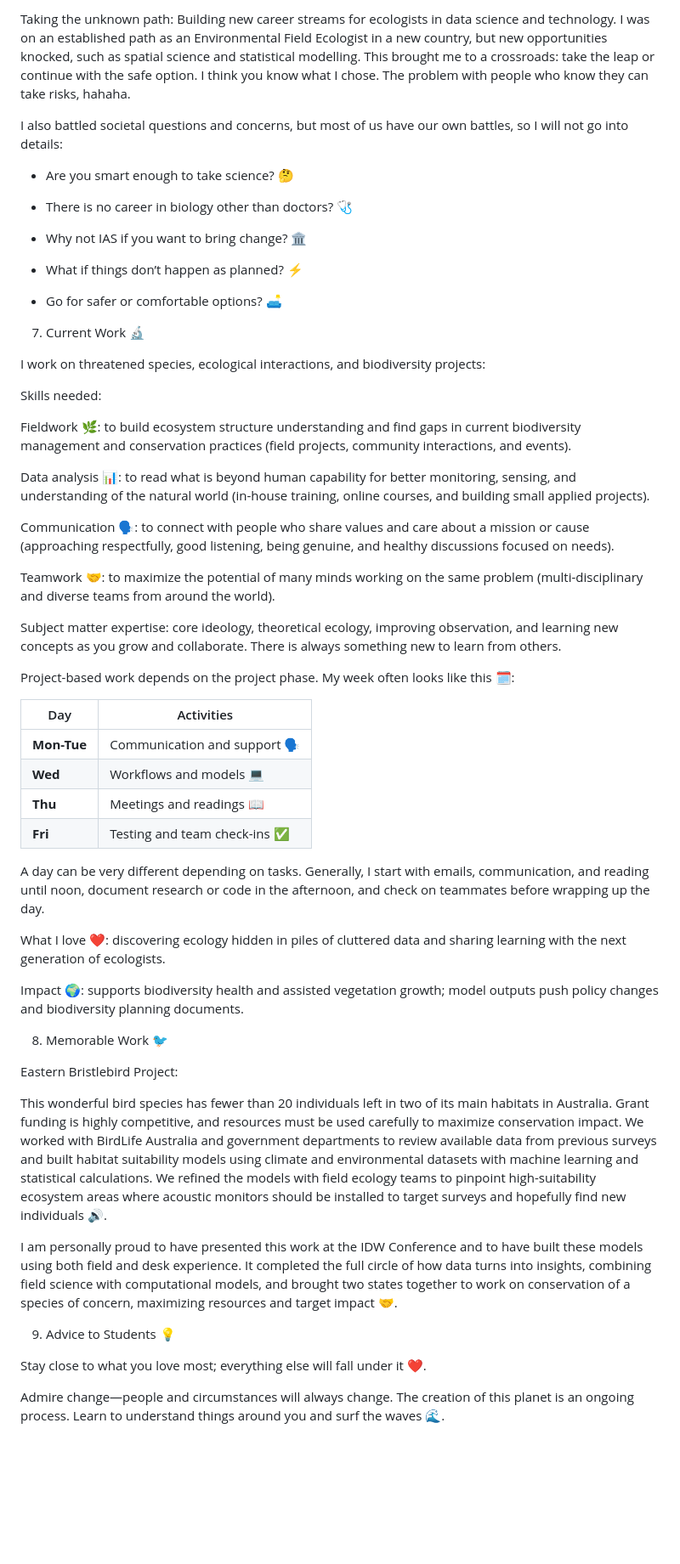
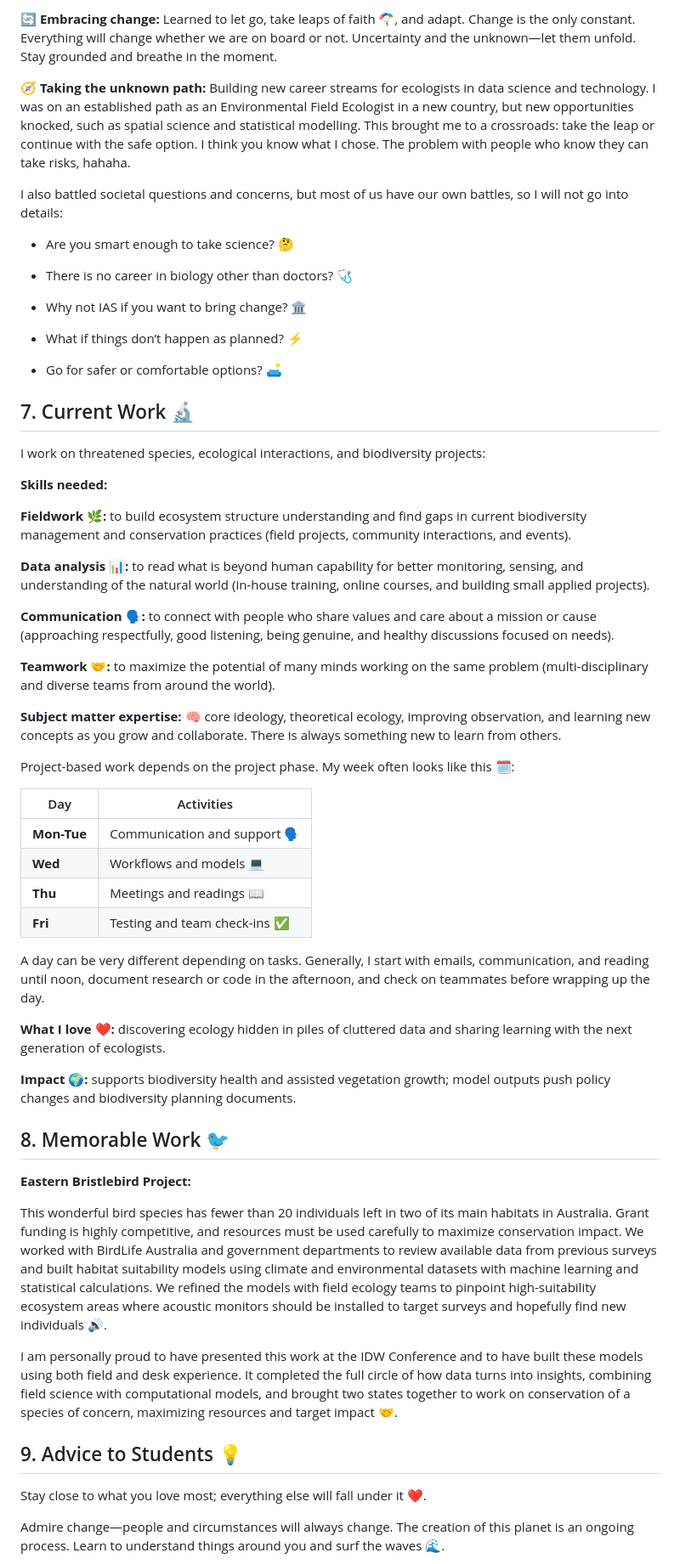
Before and after one commit to Abhirsc/career_story, a Markdown page: README.md, the part around one of its changes. Shown at 85% size. Drawn GitHub-style; blank space fills up the shorter version.

```diff
--- a/README.md
+++ b/README.md
@@ -80,5 +80,7 @@ Embracing change: Learned to let go, take leaps of faith 🪂, and adapt. Change
 
-Taking the unknown path: Building new career streams for ecologists in data science and technology. I was on an established path as an Environmental Field Ecologist in a new country, but new opportunities knocked, such as spatial science and statistical modelling. This brought me to a crossroads: take the leap or continue with the safe option. I think you know what I chose. The problem with people who know they can take risks, hahaha.
+🔄 **Embracing change:** Learned to let go, take leaps of faith 🪂, and adapt. Change is the only constant. Everything will change whether we are on board or not. Uncertainty and the unknown—let them unfold. Stay grounded and breathe in the moment.
+
+🧭 **Taking the unknown path:** Building new career streams for ecologists in data science and technology. I was on an established path as an Environmental Field Ecologist in a new country, but new opportunities knocked, such as spatial science and statistical modelling. This brought me to a crossroads: take the leap or continue with the safe option. I think you know what I chose. The problem with people who know they can take risks, hahaha.
 
 I also battled societal questions and concerns, but most of us have our own battles, so I will not go into details:
 
@@ -92,21 +94,21 @@ I also battled societal questions and concerns, but most of us have our own batt
 
 - Go for safer or comfortable options? 🛋️
 
-7. Current Work 🔬
+## 7. Current Work 🔬
 
 I work on threatened species, ecological interactions, and biodiversity projects:
 
-Skills needed:
+**Skills needed:**
 
-Fieldwork 🌿: to build ecosystem structure understanding and find gaps in current biodiversity management and conservation practices (field projects, community interactions, and events).
+**Fieldwork 🌿:** to build ecosystem structure understanding and find gaps in current biodiversity management and conservation practices (field projects, community interactions, and events).
 
-Data analysis 📊: to read what is beyond human capability for better monitoring, sensing, and understanding of the natural world (in-house training, online courses, and building small applied projects).
+**Data analysis 📊:** to read what is beyond human capability for better monitoring, sensing, and understanding of the natural world (in-house training, online courses, and building small applied projects).
 
-Communication 🗣️: to connect with people who share values and care about a mission or cause (approaching respectfully, good listening, being genuine, and healthy discussions focused on needs).
+**Communication 🗣️:** to connect with people who share values and care about a mission or cause (approaching respectfully, good listening, being genuine, and healthy discussions focused on needs).
 
-Teamwork 🤝: to maximize the potential of many minds working on the same problem (multi-disciplinary and diverse teams from around the world).
+**Teamwork 🤝:** to maximize the potential of many minds working on the same problem (multi-disciplinary and diverse teams from around the world).
 
-Subject matter expertise: core ideology, theoretical ecology, improving observation, and learning new concepts as you grow and collaborate. There is always something new to learn from others.
+**Subject matter expertise:** 🧠 core ideology, theoretical ecology, improving observation, and learning new concepts as you grow and collaborate. There is always something new to learn from others.
 
 Project-based work depends on the project phase. My week often looks like this 🗓️:
 
@@ -119,19 +121,19 @@ Project-based work depends on the project phase. My week often looks like this
 
 A day can be very different depending on tasks. Generally, I start with emails, communication, and reading until noon, document research or code in the afternoon, and check on teammates before wrapping up the day.
 
-What I love ❤️: discovering ecology hidden in piles of cluttered data and sharing learning with the next generation of ecologists.
+**What I love ❤️:** discovering ecology hidden in piles of cluttered data and sharing learning with the next generation of ecologists.
 
-Impact 🌍: supports biodiversity health and assisted vegetation growth; model outputs push policy changes and biodiversity planning documents.
+**Impact 🌍:** supports biodiversity health and assisted vegetation growth; model outputs push policy changes and biodiversity planning documents.
 
-8. Memorable Work 🐦
+## 8. Memorable Work 🐦
 
-Eastern Bristlebird Project:
+**Eastern Bristlebird Project:**
 
 This wonderful bird species has fewer than 20 individuals left in two of its main habitats in Australia. Grant funding is highly competitive, and resources must be used carefully to maximize conservation impact. We worked with BirdLife Australia and government departments to review available data from previous surveys and built habitat suitability models using climate and environmental datasets with machine learning and statistical calculations. We refined the models with field ecology teams to pinpoint high-suitability ecosystem areas where acoustic monitors should be installed to target surveys and hopefully find new individuals 🔊.
 
 I am personally proud to have presented this work at the IDW Conference and to have built these models using both field and desk experience. It completed the full circle of how data turns into insights, combining field science with computational models, and brought two states together to work on conservation of a species of concern, maximizing resources and target impact 🤝.
 
-9. Advice to Students 💡
+## 9. Advice to Students 💡
 
 Stay close to what you love most; everything else will fall under it ❤️.
 
```
Also changed, not shown: other parts of README.md (+23 -23 lines).
